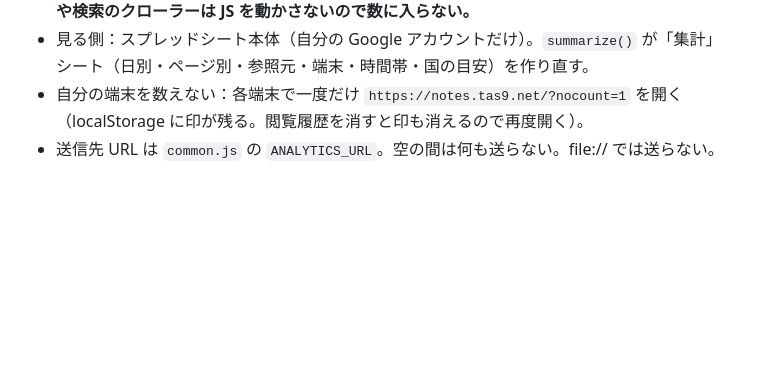
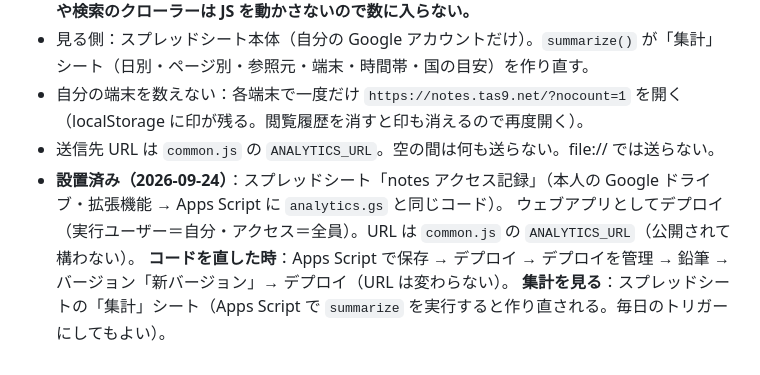
Before and after one commit to tas9-labo/notes, a Markdown page: CLAUDE.md, the part around the change. Drawn GitHub-style; blank space fills up the shorter version.

Commit message:
docs(notes): アクセス記録の設置内容と直し方を記録
Co-Authored-By: Claude Fable 5.1 <noreply@anthropic.com>

```diff
--- a/CLAUDE.md
+++ b/CLAUDE.md
@@ -524,3 +524,7 @@
 - 見る側：スプレッドシート本体（自分の Google アカウントだけ）。`summarize()` が「集計」シート（日別・ページ別・参照元・端末・時間帯・国の目安）を作り直す。
 - 自分の端末を数えない：各端末で一度だけ `https://notes.tas9.net/?nocount=1` を開く（localStorage に印が残る。閲覧履歴を消すと印も消えるので再度開く）。
 - 送信先 URL は `common.js` の `ANALYTICS_URL`。空の間は何も送らない。file:// では送らない。
+- **設置済み（2026-09-24）**：スプレッドシート「notes アクセス記録」（本人の Google ドライブ・拡張機能 → Apps Script に `analytics.gs` と同じコード）。
+  ウェブアプリとしてデプロイ（実行ユーザー＝自分・アクセス＝全員）。URL は `common.js` の `ANALYTICS_URL`（公開されて構わない）。
+  **コードを直した時**：Apps Script で保存 → デプロイ → デプロイを管理 → 鉛筆 → バージョン「新バージョン」→ デプロイ（URL は変わらない）。
+  **集計を見る**：スプレッドシートの「集計」シート（Apps Script で `summarize` を実行すると作り直される。毎日のトリガーにしてもよい）。
```
